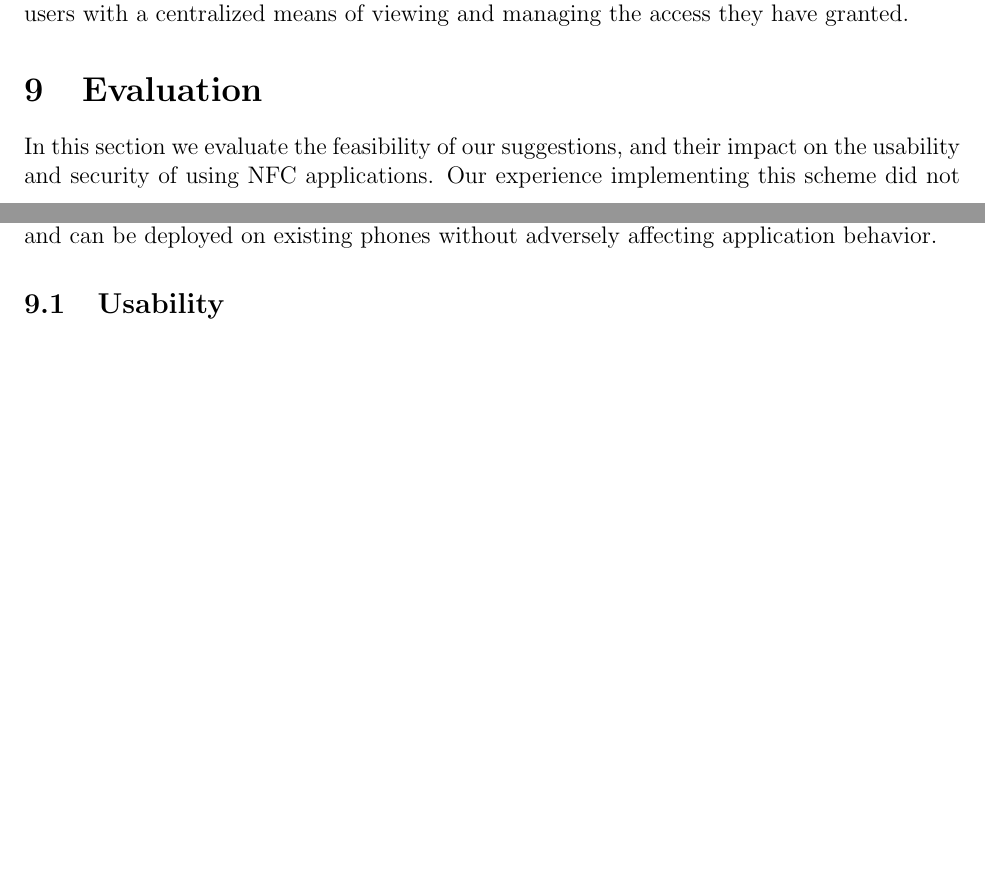
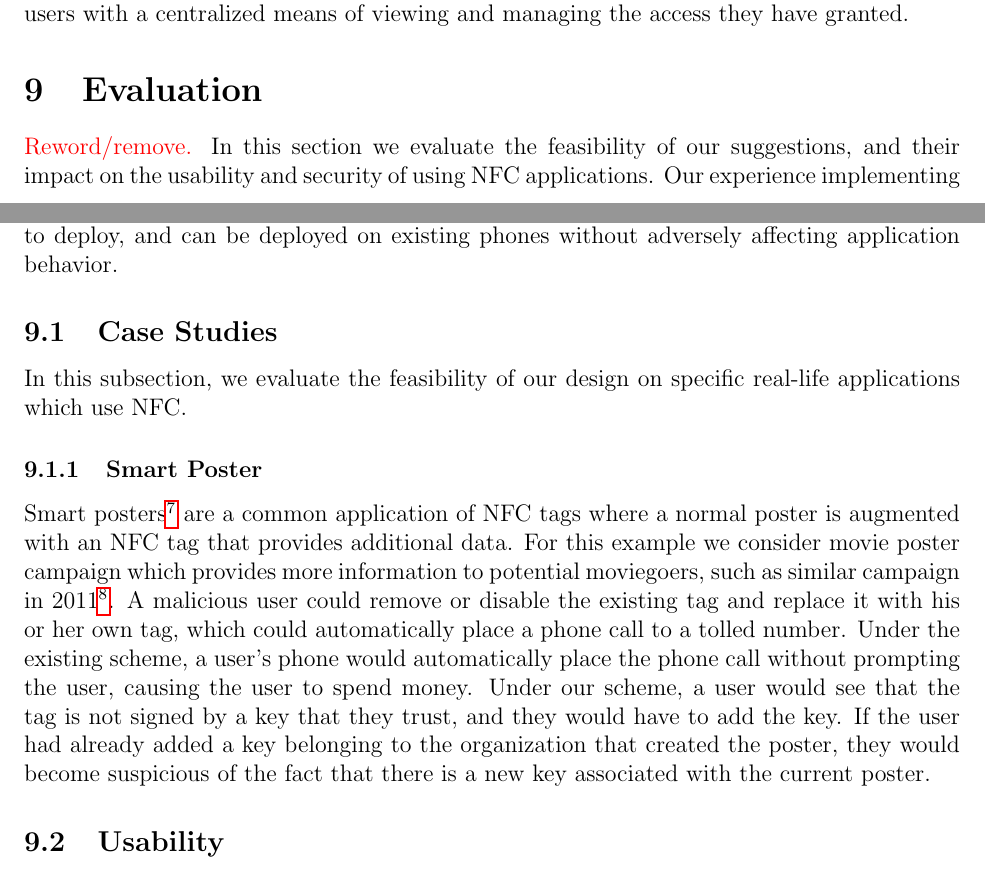
Before and after one commit to maxfeldman14/NFC, a LaTeX document (paper/cs261.tex): two parts of pages 12 and 13 of 16 before the commit and two parts of pages 12 and 13 of 17 after it, joined at a grey line, cut so that both start at the same text, the shorter picture padded with empty space. Compiled offline with pdfLaTeX.

Commit message:
Added some stuff for a crappy case study

```diff
--- a/paper/cs261.tex
+++ b/paper/cs261.tex
@@ -326,6 +326,7 @@ An application would therefore not be able to falsely influence the access grant
 An OS implementation allows for a consolidated and secure means of providing developers with a library for access control, and users with a centralized means of viewing and managing the access they have granted.
 
 \section{Evaluation}
+\TODO{Reword/remove.}
 In this section we evaluate the feasibility of our suggestions, and their impact on the usability and security of using NFC applications.
 Our experience implementing this scheme did not yield any challenges which could not be dealt with.
 The largest inhibitor of deployment of this scheme is Android's current lack of support for the NDEF Signature RTD.
@@ -335,6 +336,17 @@ This does not affect the feasibility of our approach, though, as it does not aff
 We begin building a proof-of-concept application which uses this access control API in order to provide security for reading NFC tags.\footnote{Unfortunately, we had to return the phone we were using for testing, which has currently halted our development.}
 This application demonstrates the ease with which access control can be integrated into an NFC application.
 As developers do not have to do any additional work, this system is also easier to deploy, and can be deployed on existing phones without adversely affecting application behavior.
+
+\subsection{Case Studies}
+In this subsection, we evaluate the feasibility of our design on specific real-life applications which use NFC.
+
+\subsubsection{Smart Poster}
+Smart posters\footnote{\url{http://www.nfc-forum.org/resources/presentations/NFC_Smart_Poster_WIMA_2011.pdf}} are a common application of NFC tags where a normal poster is augmented with an NFC tag that provides additional data.
+For this example we consider movie poster campaign which provides more information to potential moviegoers, such as similar campaign in 2011\footnote{\url{http://www.nfcworld.com/2011/05/23/37591/x-men-nfc-smart-poster-london/}}.
+A malicious user could remove or disable the existing tag and replace it with his or her own tag, which could automatically place a phone call to a tolled number.
+Under the existing scheme, a user's phone would automatically place the phone call without prompting the user, causing the user to spend money.
+Under our scheme, a user would see that the tag is not signed by a key that they trust, and they would have to add the key.
+If the user had already added a key belonging to the organization that created the poster, they would become suspicious of the fact that there is a new key associated with the current poster.
 
 \subsection{Usability}
 NFC offers a unique means of quickly performing actions via a single swipe of a tag; to this end, any security solution must therefore be particularly mindful of the tradeoffs between usability and security.
```
